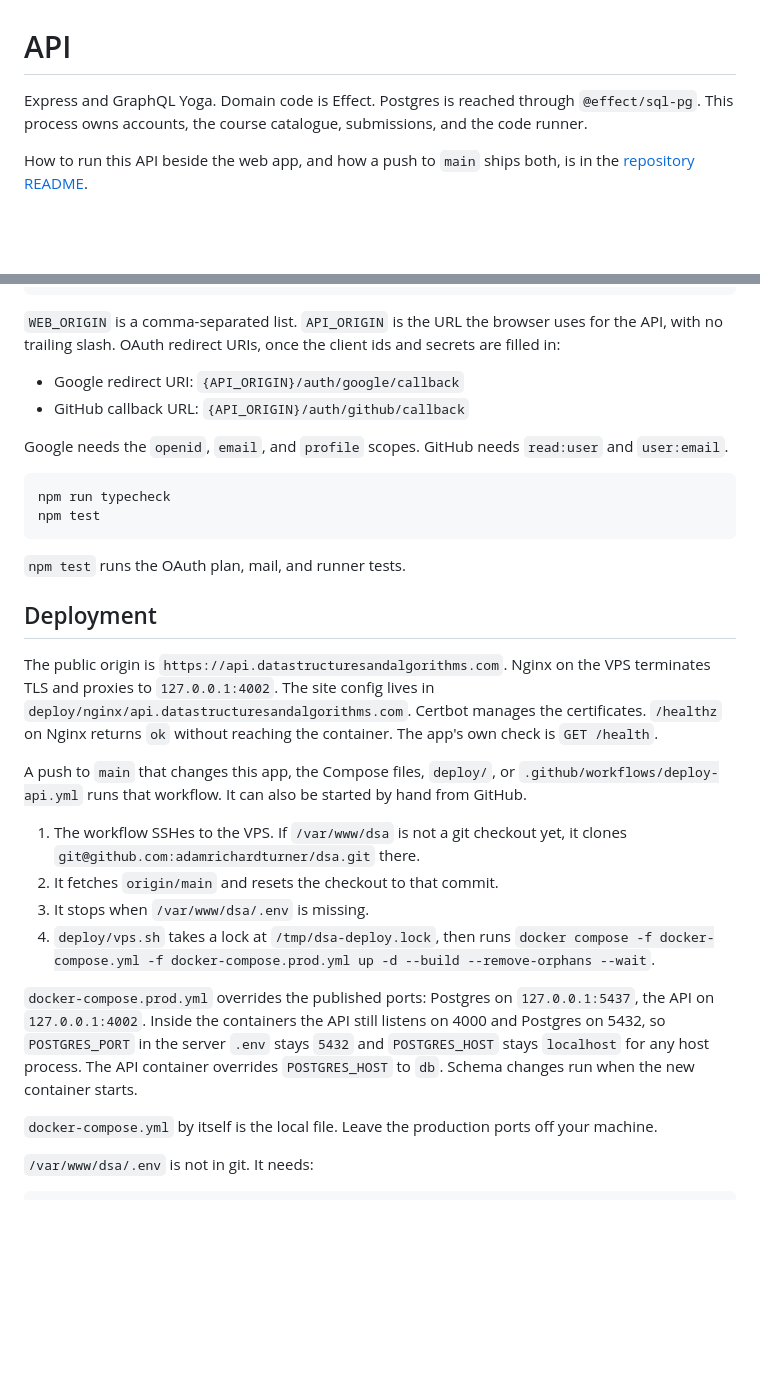
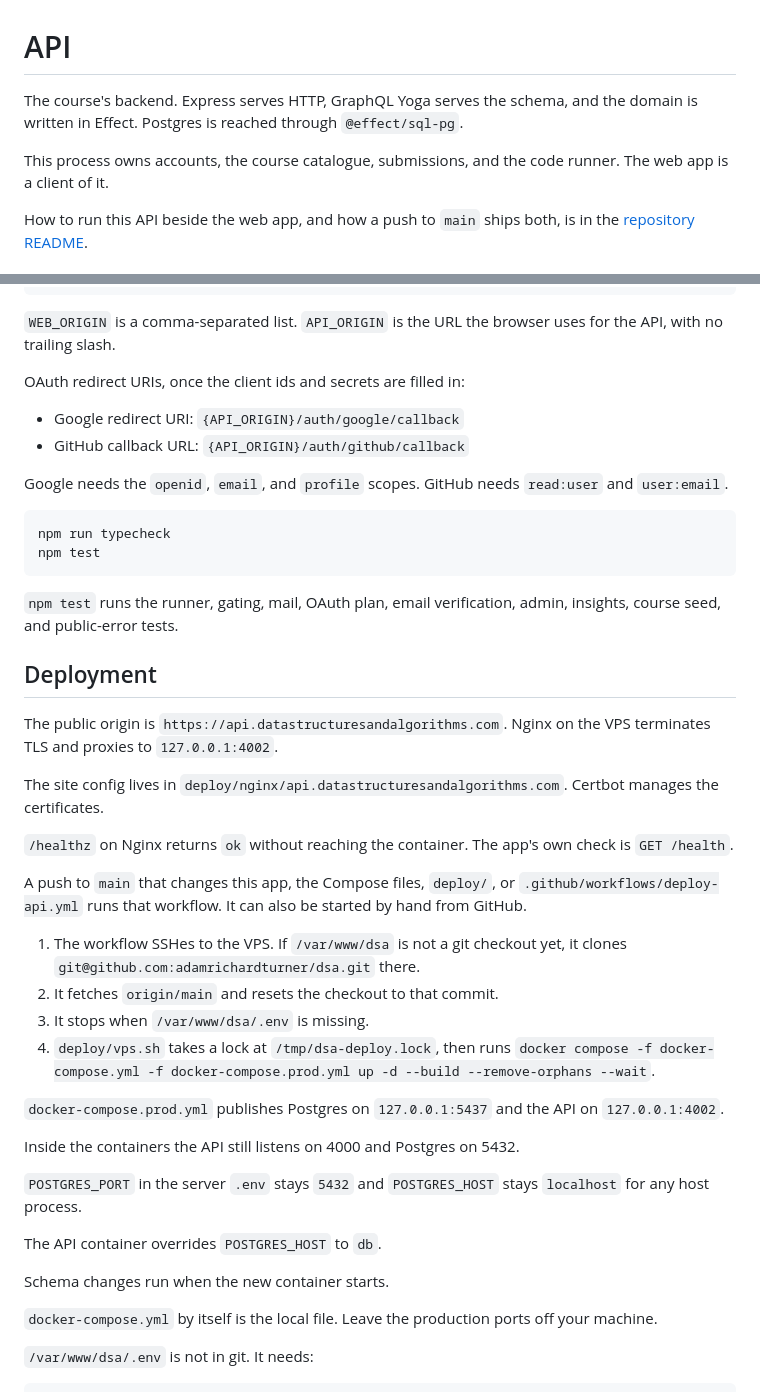
Before and after one commit to adamrichardturner/dsa, a Markdown page: apps/api/README.md, 2 parts joined by grey strips. GitHub-like rendering; blank space fills up the shorter version.

````diff
--- a/apps/api/README.md
+++ b/apps/api/README.md
@@ -1,6 +1,8 @@
 # API
 
-Express and GraphQL Yoga. Domain code is Effect. Postgres is reached through `@effect/sql-pg`. This process owns accounts, the course catalogue, submissions, and the code runner.
+The course's backend. Express serves HTTP, GraphQL Yoga serves the schema, and the domain is written in Effect. Postgres is reached through `@effect/sql-pg`.
+
+This process owns accounts, the course catalogue, submissions, and the code runner. The web app is a client of it.
 
 How to run this API beside the web app, and how a push to `main` ships both, is in the [repository README](../../README.md).
 
@@ -108,7 +182,9 @@ GITHUB_CLIENT_SECRET=
 RESEND_API_KEY=
 ```
 
-`WEB_ORIGIN` is a comma-separated list. `API_ORIGIN` is the URL the browser uses for the API, with no trailing slash. OAuth redirect URIs, once the client ids and secrets are filled in:
+`WEB_ORIGIN` is a comma-separated list. `API_ORIGIN` is the URL the browser uses for the API, with no trailing slash.
+
+OAuth redirect URIs, once the client ids and secrets are filled in:
 
 - Google redirect URI: `{API_ORIGIN}/auth/google/callback`
 - GitHub callback URL: `{API_ORIGIN}/auth/github/callback`
@@ -120,11 +196,15 @@ npm run typecheck
 npm test
 ```
 
-`npm test` runs the OAuth plan, mail, and runner tests.
+`npm test` runs the runner, gating, mail, OAuth plan, email verification, admin, insights, course seed, and public-error tests.
 
 ## Deployment
 
-The public origin is `https://api.datastructuresandalgorithms.com`. Nginx on the VPS terminates TLS and proxies to `127.0.0.1:4002`. The site config lives in `deploy/nginx/api.datastructuresandalgorithms.com`. Certbot manages the certificates. `/healthz` on Nginx returns `ok` without reaching the container. The app's own check is `GET /health`.
+The public origin is `https://api.datastructuresandalgorithms.com`. Nginx on the VPS terminates TLS and proxies to `127.0.0.1:4002`.
+
+The site config lives in `deploy/nginx/api.datastructuresandalgorithms.com`. Certbot manages the certificates.
+
+`/healthz` on Nginx returns `ok` without reaching the container. The app's own check is `GET /health`.
 
 A push to `main` that changes this app, the Compose files, `deploy/`, or `.github/workflows/deploy-api.yml` runs that workflow. It can also be started by hand from GitHub.
 
@@ -133,7 +213,15 @@ A push to `main` that changes this app, the Compose files, `deploy/`, or `.githu
 3. It stops when `/var/www/dsa/.env` is missing.
 4. `deploy/vps.sh` takes a lock at `/tmp/dsa-deploy.lock`, then runs `docker compose -f docker-compose.yml -f docker-compose.prod.yml up -d --build --remove-orphans --wait`.
 
-`docker-compose.prod.yml` overrides the published ports: Postgres on `127.0.0.1:5437`, the API on `127.0.0.1:4002`. Inside the containers the API still listens on 4000 and Postgres on 5432, so `POSTGRES_PORT` in the server `.env` stays `5432` and `POSTGRES_HOST` stays `localhost` for any host process. The API container overrides `POSTGRES_HOST` to `db`. Schema changes run when the new container starts.
+`docker-compose.prod.yml` publishes Postgres on `127.0.0.1:5437` and the API on `127.0.0.1:4002`.
+
+Inside the containers the API still listens on 4000 and Postgres on 5432.
+
+`POSTGRES_PORT` in the server `.env` stays `5432` and `POSTGRES_HOST` stays `localhost` for any host process.
+
+The API container overrides `POSTGRES_HOST` to `db`.
+
+Schema changes run when the new container starts.
 
 `docker-compose.yml` by itself is the local file. Leave the production ports off your machine.
 
````
Also changed, not shown: other parts of apps/api/README.md (+91 -19 lines), apps/web/README.md (+80 -17 lines), 1 other file.
